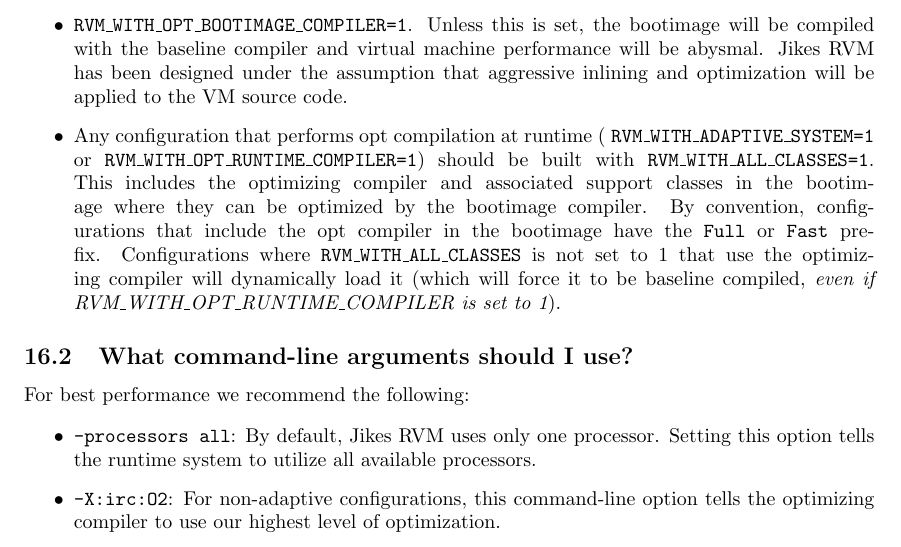
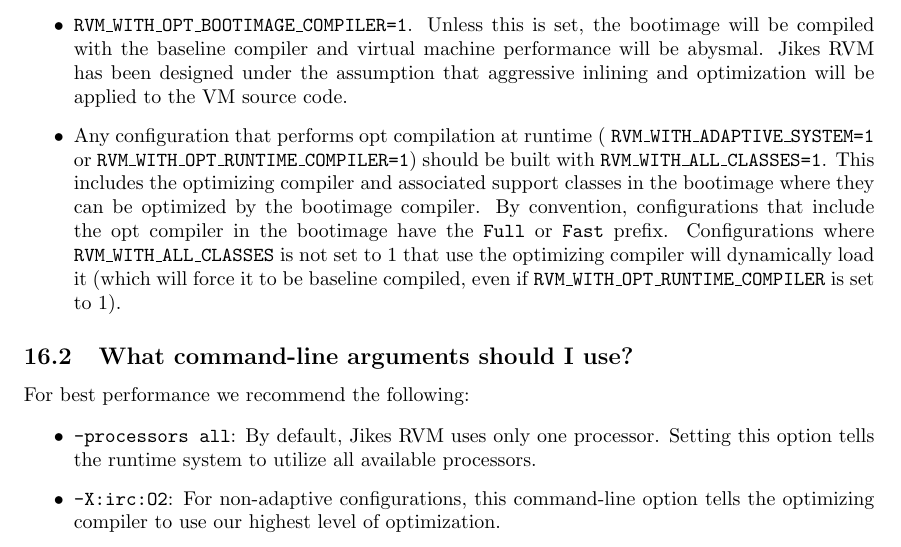
Before and after one commit to sirinath/jikesrvm, a LaTeX document (rvm/doc/userguide/userguide.tex, which reads rvm/doc/userguide/performance.tex): part of page 65 of 92, cut so that both start at the same text. Compiled offline with pdfLaTeX; a LaTeX package or settings file that is missing is left out.

Commit message:
small clean-up

```diff
--- a/rvm/doc/userguide/performance.tex
+++ b/rvm/doc/userguide/performance.tex
@@ -37,8 +37,8 @@
 that include the opt compiler in the bootimage have the {\tt Full} or
 {\tt Fast} prefix.  Configurations where {\tt RVM\_WITH\_ALL\_CLASSES}
 is not set to 1 that use the optimizing compiler will dynamically load
-it (which will force it to be baseline compiled, {\em even if
-RVM\_WITH\_OPT\_RUNTIME\_COMPILER is set to 1}).
+it (which will force it to be baseline compiled, even if
+{\tt RVM\_WITH\_OPT\_RUNTIME\_COMPILER} is set to 1).
 \end{itemize}
 
 \subsection{What command-line arguments should I use?}
```
